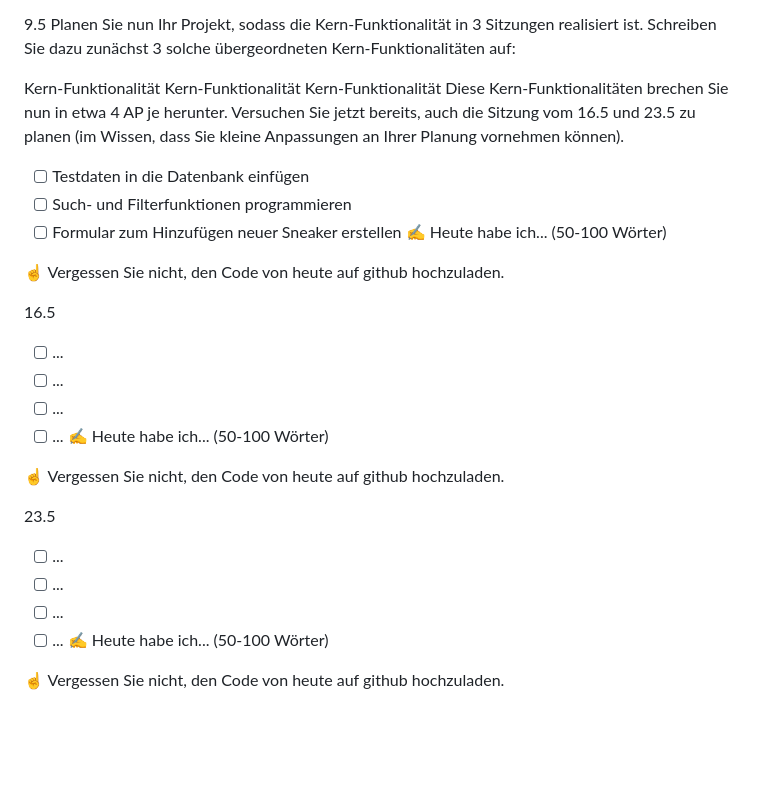
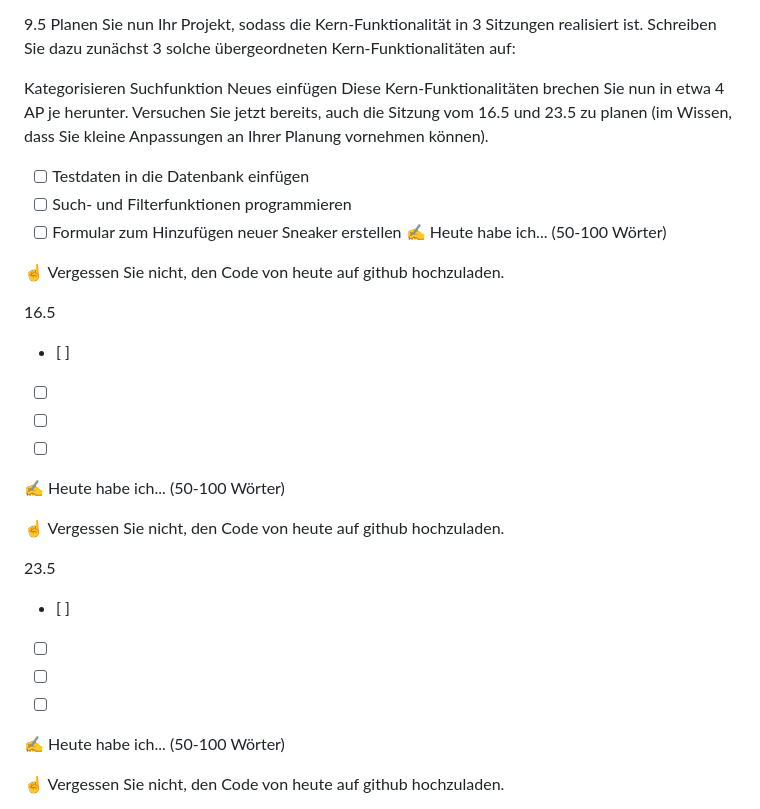
Before and after one commit to Gabikan/Lernperiode-10, a Markdown page: README.md, the part around the change. Rendered like a GitHub page; blank space fills up the shorter version.

```diff
--- a/README.md
+++ b/README.md
@@ -36,9 +36,9 @@ die Projektstruktur für meinen Sneakerstore erstellt, Flask installiert und ein
 9.5
 Planen Sie nun Ihr Projekt, sodass die Kern-Funktionalität in 3 Sitzungen realisiert ist. Schreiben Sie dazu zunächst 3 solche übergeordneten Kern-Funktionalitäten auf:
 
-Kern-Funktionalität
-Kern-Funktionalität
-Kern-Funktionalität
+Kategorisieren
+Suchfunktion
+Neues einfügen
 Diese Kern-Funktionalitäten brechen Sie nun in etwa 4 AP je herunter. Versuchen Sie jetzt bereits, auch die Sitzung vom 16.5 und 23.5 zu planen (im Wissen, dass Sie kleine Anpassungen an Ihrer Planung vornehmen können).
 
 - [ ] Testdaten in die Datenbank einfügen
@@ -49,19 +49,19 @@ Diese Kern-Funktionalitäten brechen Sie nun in etwa 4 AP je herunter. Versuchen
 ☝️ Vergessen Sie nicht, den Code von heute auf github hochzuladen.
 
 16.5
-- [ ] ...
-- [ ] ...
-- [ ] ...
-- [ ] ...
+- [ ]
+- [ ]
+- [ ]
+- [ ]
 ✍️ Heute habe ich... (50-100 Wörter)
 
 ☝️ Vergessen Sie nicht, den Code von heute auf github hochzuladen.
 
 23.5
-- [ ] ...
-- [ ] ...
-- [ ] ...
-- [ ] ...
+- [ ]
+- [ ]
+- [ ]
+- [ ]
 ✍️ Heute habe ich... (50-100 Wörter)
 
 ☝️ Vergessen Sie nicht, den Code von heute auf github hochzuladen.
```
